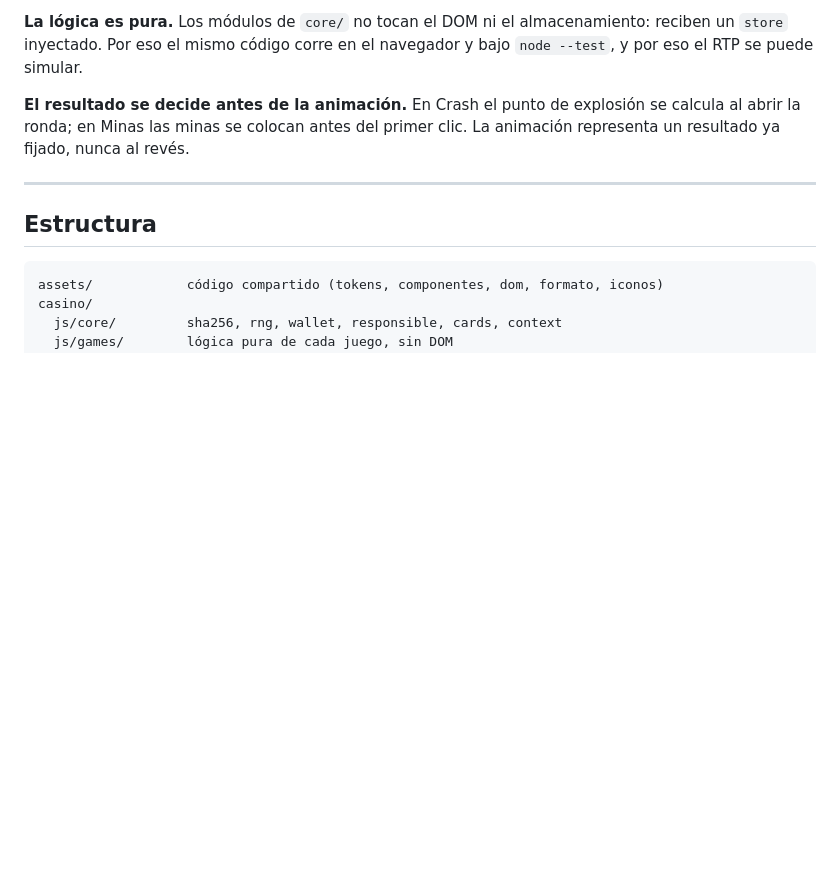
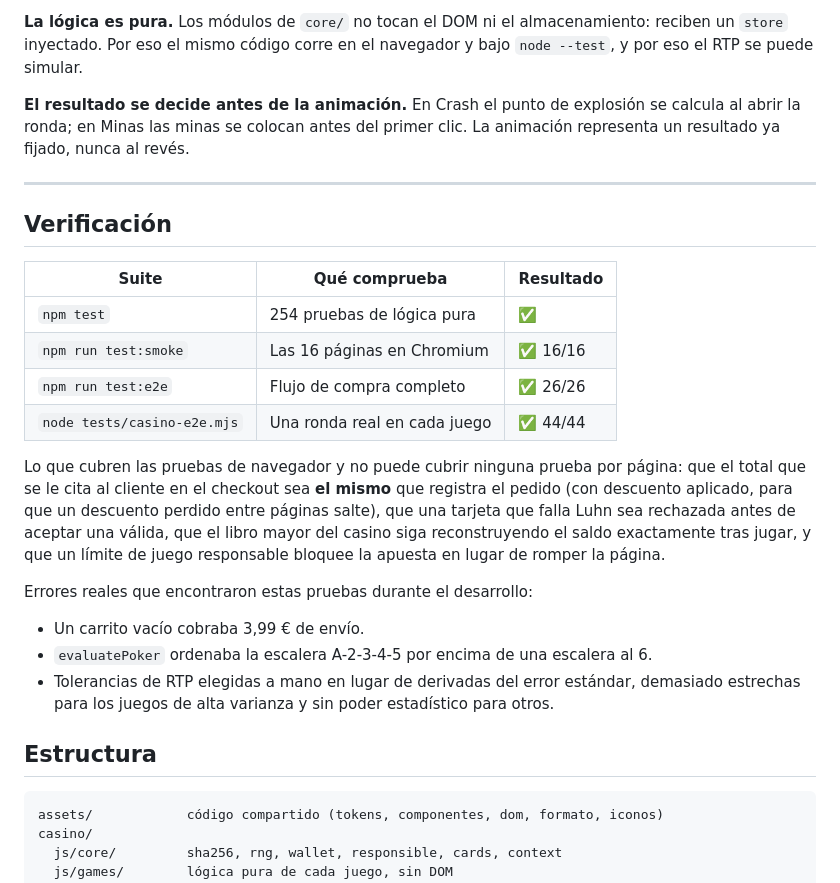
Before and after one commit to NEXYTT/NEXYTT, a Markdown page: PROYECTO.md, the part around the change. GitHub-like rendering; blank space fills up the shorter version.

Commit message:
Record the verification results in the project documentation
Co-Authored-By: Claude Opus 5 <noreply@anthropic.com>
Claude-Session: https://claude.ai/code/session_012rS2zhZiF2MMKjnwHof5B2

````diff
--- a/PROYECTO.md
+++ b/PROYECTO.md
@@ -142,6 +142,31 @@ clic. La animación representa un resultado ya fijado, nunca al revés.
 
 ---
 
+## Verificación
+
+| Suite | Qué comprueba | Resultado |
+| --- | --- | --- |
+| `npm test` | 254 pruebas de lógica pura | ✅ |
+| `npm run test:smoke` | Las 16 páginas en Chromium | ✅ 16/16 |
+| `npm run test:e2e` | Flujo de compra completo | ✅ 26/26 |
+| `node tests/casino-e2e.mjs` | Una ronda real en cada juego | ✅ 44/44 |
+
+Lo que cubren las pruebas de navegador y no puede cubrir ninguna prueba por
+página: que el total que se le cita al cliente en el checkout sea **el mismo**
+que registra el pedido (con descuento aplicado, para que un descuento perdido
+entre páginas salte), que una tarjeta que falla Luhn sea rechazada antes de
+aceptar una válida, que el libro mayor del casino siga reconstruyendo el saldo
+exactamente tras jugar, y que un límite de juego responsable bloquee la apuesta
+en lugar de romper la página.
+
+Errores reales que encontraron estas pruebas durante el desarrollo:
+
+- Un carrito vacío cobraba 3,99 € de envío.
+- `evaluatePoker` ordenaba la escalera A-2-3-4-5 por encima de una escalera al 6.
+- Tolerancias de RTP elegidas a mano en lugar de derivadas del error estándar,
+  demasiado estrechas para los juegos de alta varianza y sin poder estadístico
+  para otros.
+
 ## Estructura
 
 ```
````
